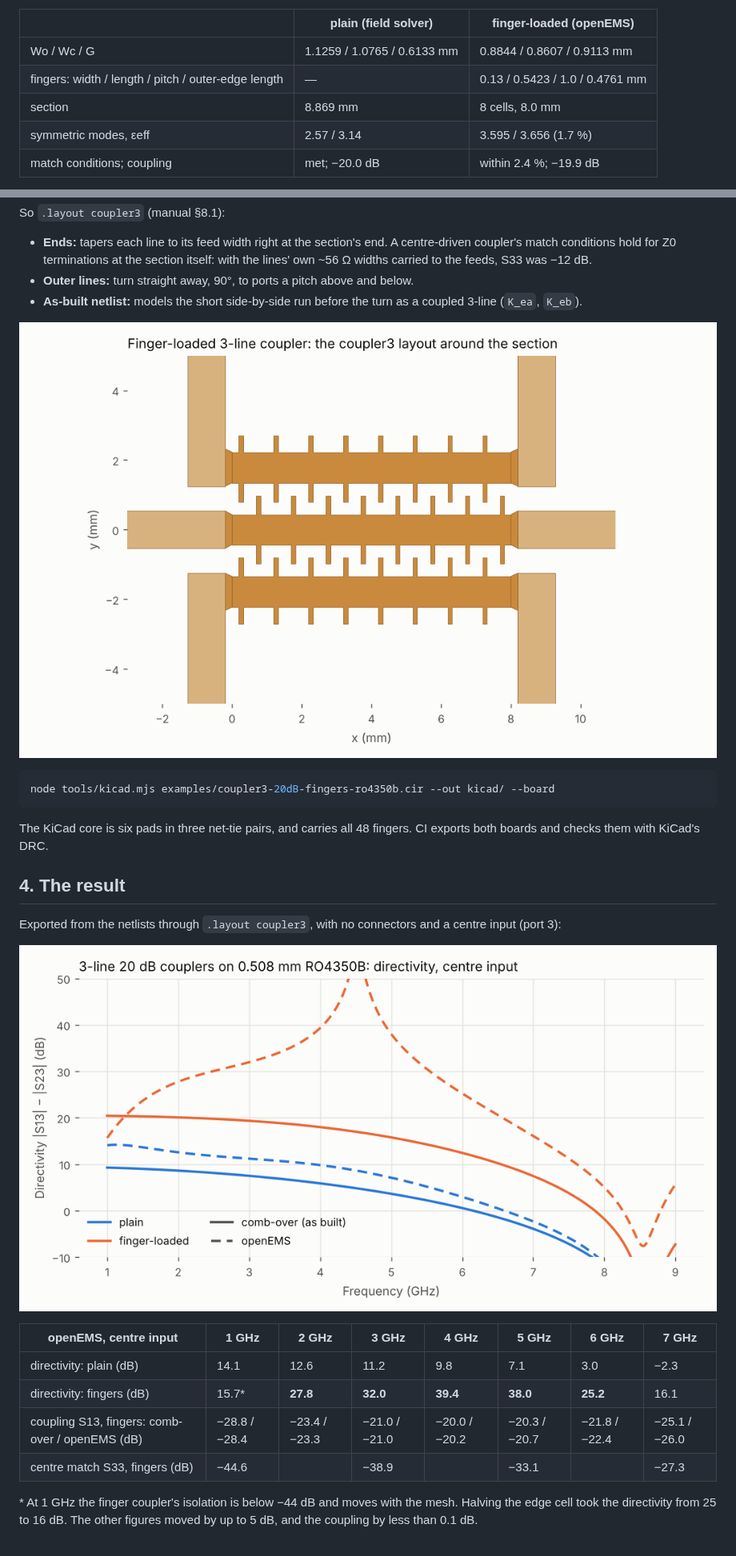
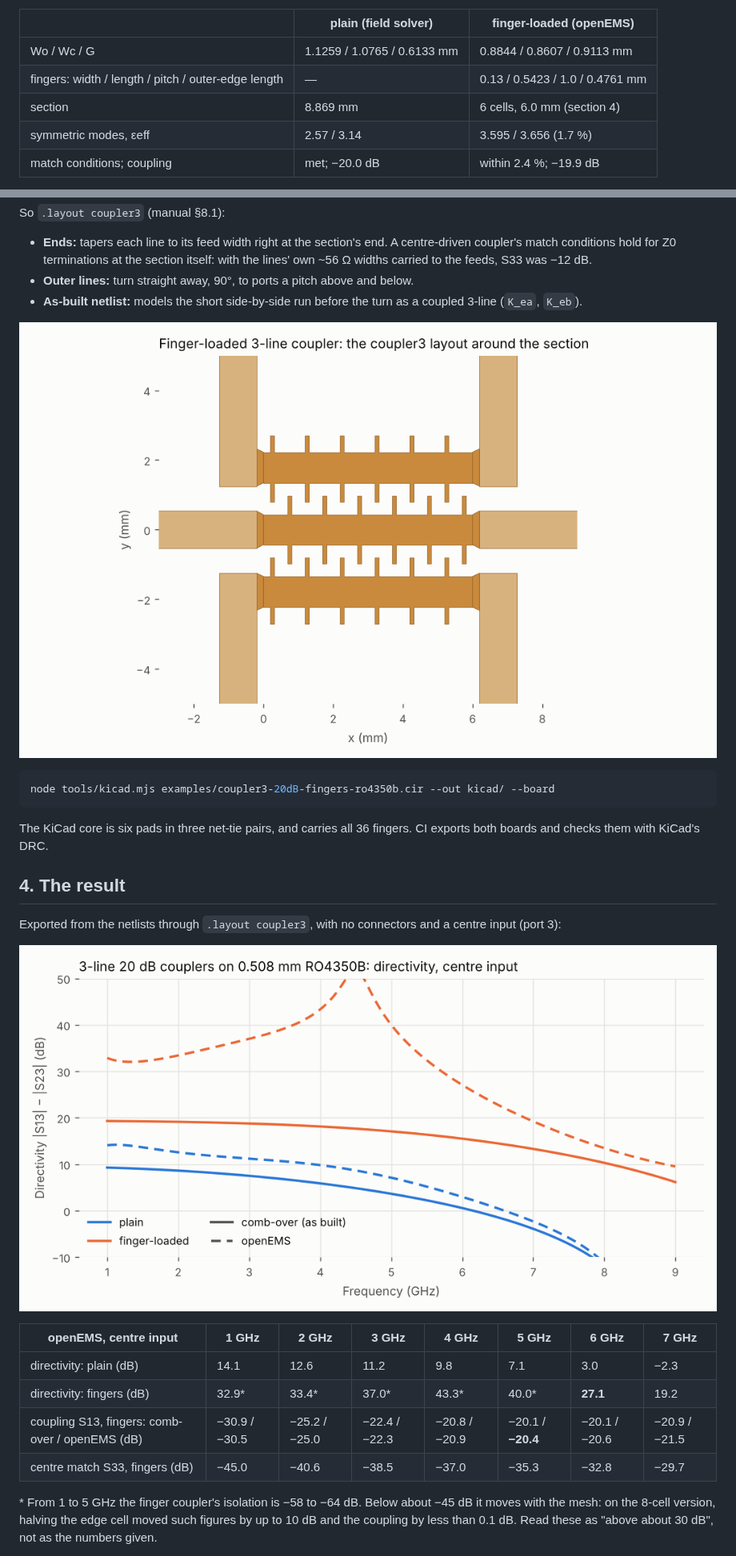
Before and after one commit to byzantic/comb-over, a Markdown page: docs/examples/15-three-line-coupler.md, 2 parts joined by grey strips. Shown at 80% size. Rendered like a GitHub page; pictures changed too: docs/img/ex15-directivity.png, docs/img/ex15-layout.png.

````diff
--- a/docs/examples/15-three-line-coupler.md
+++ b/docs/examples/15-three-line-coupler.md
@@ -38,7 +38,7 @@ Matching each line's own impedance to Z0 instead is not enough. It gives S33 −
 |---|---|---|
 | Wo / Wc / G | 1.1259 / 1.0765 / 0.6133 mm | 0.8844 / 0.8607 / 0.9113 mm |
 | fingers: width / length / pitch / outer-edge length | — | 0.13 / 0.5423 / 1.0 / 0.4761 mm |
-| section | 8.869 mm | 8 cells, 8.0 mm |
+| section | 8.869 mm | 6 cells, 6.0 mm (section 4) |
 | symmetric modes, εeff | 2.57 / 3.14 | 3.595 / 3.656 (1.7 %) |
 | match conditions; coupling | met; −20.0 dB | within 2.4 %; −19.9 dB |
 
@@ -63,7 +63,7 @@ So `.layout coupler3` (manual §8.1):
 node tools/kicad.mjs examples/coupler3-20dB-fingers-ro4350b.cir --out kicad/ --board
 ```
 
-The KiCad core is six pads in three net-tie pairs, and carries all 48 fingers. CI exports both boards and checks them with KiCad's DRC.
+The KiCad core is six pads in three net-tie pairs, and carries all 36 fingers. CI exports both boards and checks them with KiCad's DRC.
 
 ## 4. The result
 
@@ -74,9 +74,9 @@ Exported from the netlists through `.layout coupler3`, with no connectors and a
 | openEMS, centre input | 1 GHz | 2 GHz | 3 GHz | 4 GHz | 5 GHz | 6 GHz | 7 GHz |
 |---|---|---|---|---|---|---|---|
 | directivity: plain (dB) | 14.1 | 12.6 | 11.2 | 9.8 | 7.1 | 3.0 | −2.3 |
-| directivity: fingers (dB) | 15.7* | **27.8** | **32.0** | **39.4** | **38.0** | **25.2** | 16.1 |
-| coupling S13, fingers: comb-over / openEMS (dB) | −28.8 / −28.4 | −23.4 / −23.3 | −21.0 / −21.0 | −20.0 / −20.2 | −20.3 / −20.7 | −21.8 / −22.4 | −25.1 / −26.0 |
-| centre match S33, fingers (dB) | −44.6 | | −38.9 | | −33.1 | | −27.3 |
+| directivity: fingers (dB) | 32.9* | 33.4* | 37.0* | 43.3* | 40.0* | **27.1** | 19.2 |
+| coupling S13, fingers: comb-over / openEMS (dB) | −30.9 / −30.5 | −25.2 / −25.0 | −22.4 / −22.3 | −20.8 / −20.9 | −20.1 / **−20.4** | −20.1 / −20.6 | −20.9 / −21.5 |
+| centre match S33, fingers (dB) | −45.0 | −40.6 | −38.5 | −37.0 | −35.3 | −32.8 | −29.7 |
 
-\* At 1 GHz the finger coupler's isolation is below −44 dB and moves with the mesh. Halving the edge cell took the directivity from 25 to 16 dB. The other figures moved by up to 5 dB, and the coupling by less than 0.1 dB.
+\* From 1 to 5 GHz the finger coupler's isolation is −58 to −64 dB. Below about −45 dB it moves with the mesh: on the 8-cell version, halving the edge cell moved such figures by up to 10 dB and the coupling by less than 0.1 dB. Read these as "above about 30 dB", not as the numbers given.
 
````
Also changed, not shown: other parts of docs/examples/15-three-line-coupler.md (+6 -5 lines), docs/examples/README.md (+1 -1 lines), docs/manual.md (+1 -1 lines), 7 other files.
